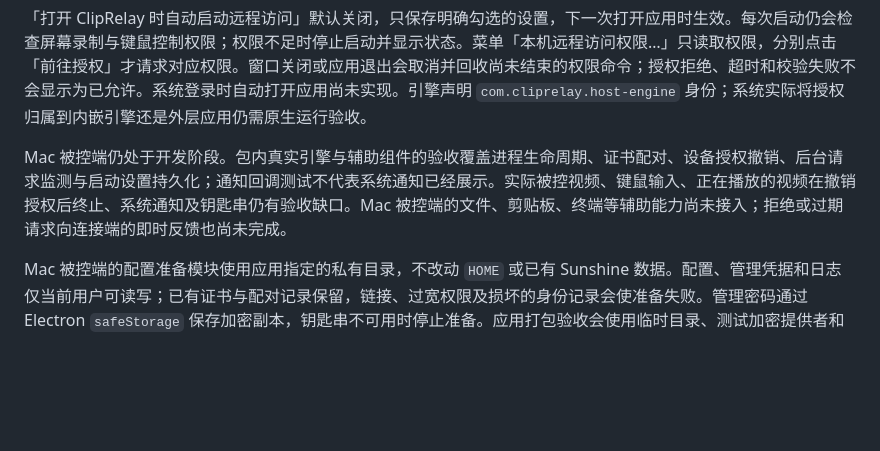
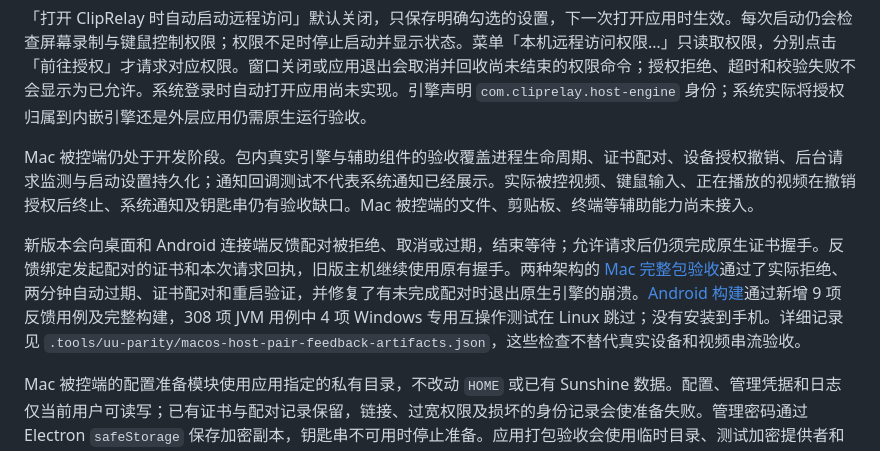
Before and after one commit to ffffhx/cliprelay, a Markdown page: README.md, the part around the change. GitHub-like rendering; blank space fills up the shorter version.

Commit message:
Document verified Mac pairing feedback and native shutdown recovery

```diff
--- a/README.md
+++ b/README.md
@@ -48,7 +48,9 @@ Mac 配对身份和主机记录保存在 `~/Library/Application Support/ClipRela
 
 「打开 ClipRelay 时自动启动远程访问」默认关闭，只保存明确勾选的设置，下一次打开应用时生效。每次启动仍会检查屏幕录制与键鼠控制权限；权限不足时停止启动并显示状态。菜单「本机远程访问权限…」只读取权限，分别点击「前往授权」才请求对应权限。窗口关闭或应用退出会取消并回收尚未结束的权限命令；授权拒绝、超时和校验失败不会显示为已允许。系统登录时自动打开应用尚未实现。引擎声明 `com.cliprelay.host-engine` 身份；系统实际将授权归属到内嵌引擎还是外层应用仍需原生运行验收。
 
-Mac 被控端仍处于开发阶段。包内真实引擎与辅助组件的验收覆盖进程生命周期、证书配对、设备授权撤销、后台请求监测与启动设置持久化；通知回调测试不代表系统通知已经展示。实际被控视频、键鼠输入、正在播放的视频在撤销授权后终止、系统通知及钥匙串仍有验收缺口。Mac 被控端的文件、剪贴板、终端等辅助能力尚未接入；拒绝或过期请求向连接端的即时反馈也尚未完成。
+Mac 被控端仍处于开发阶段。包内真实引擎与辅助组件的验收覆盖进程生命周期、证书配对、设备授权撤销、后台请求监测与启动设置持久化；通知回调测试不代表系统通知已经展示。实际被控视频、键鼠输入、正在播放的视频在撤销授权后终止、系统通知及钥匙串仍有验收缺口。Mac 被控端的文件、剪贴板、终端等辅助能力尚未接入。
+
+新版本会向桌面和 Android 连接端反馈配对被拒绝、取消或过期，结束等待；允许请求后仍须完成原生证书握手。反馈绑定发起配对的证书和本次请求回执，旧版主机继续使用原有握手。两种架构的 [Mac 完整包验收](https://github.com/ffffhx/cliprelay/actions/runs/38879470870)通过了实际拒绝、两分钟自动过期、证书配对和重启验证，并修复了有未完成配对时退出原生引擎的崩溃。[Android 构建](https://github.com/ffffhx/cliprelay/actions/runs/38875926519)通过新增 9 项反馈用例及完整构建，308 项 JVM 用例中 4 项 Windows 专用互操作测试在 Linux 跳过；没有安装到手机。详细记录见 `.tools/uu-parity/macos-host-pair-feedback-artifacts.json`，这些检查不替代真实设备和视频串流验收。
 
 Mac 被控端的配置准备模块使用应用指定的私有目录，不改动 `HOME` 或已有 Sunshine 数据。配置、管理凭据和日志仅当前用户可读写；已有证书与配对记录保留，链接、过宽权限及损坏的身份记录会使准备失败。管理密码通过 Electron `safeStorage` 保存加密副本，钥匙串不可用时停止准备。应用打包验收会使用临时目录、测试加密提供者和包内真实引擎验证配置解析、日志写入与身份复用；这项检查不代表系统钥匙串或完整被控服务已经验收。
 
```
